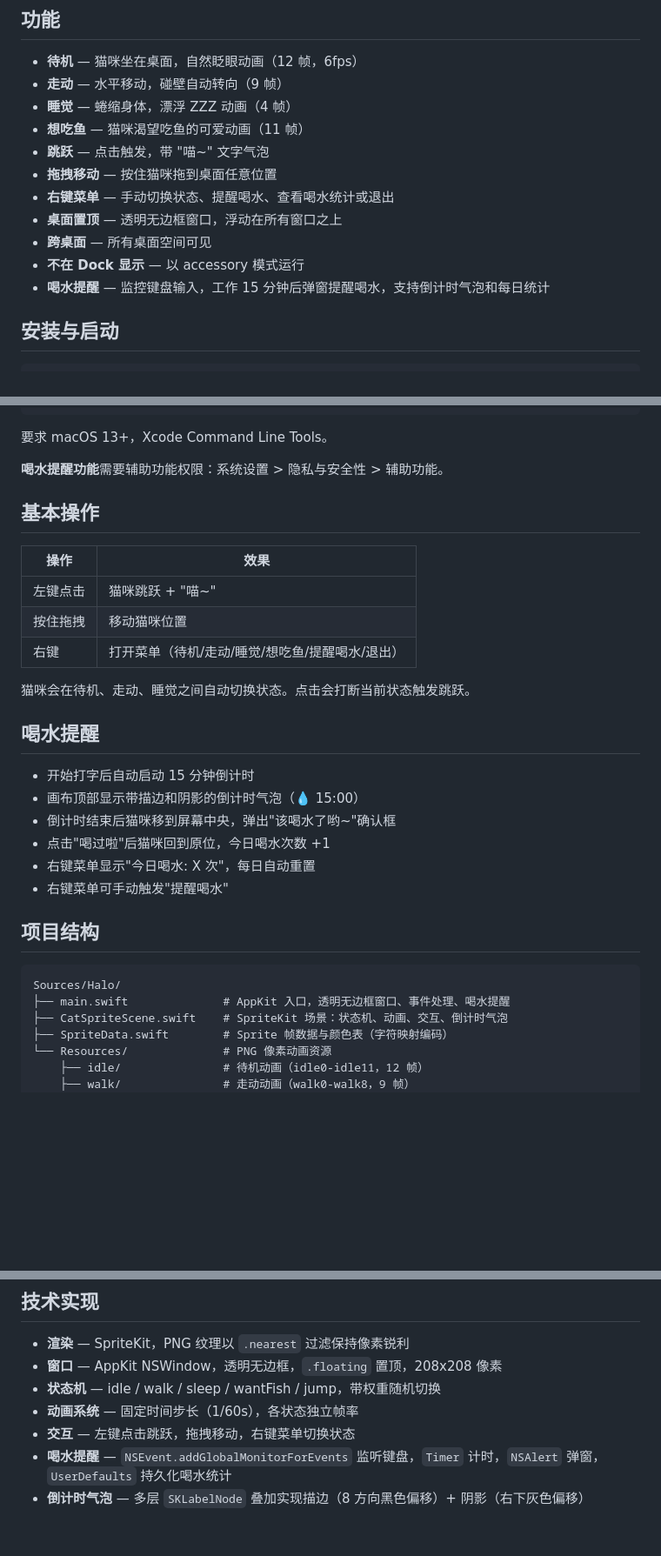
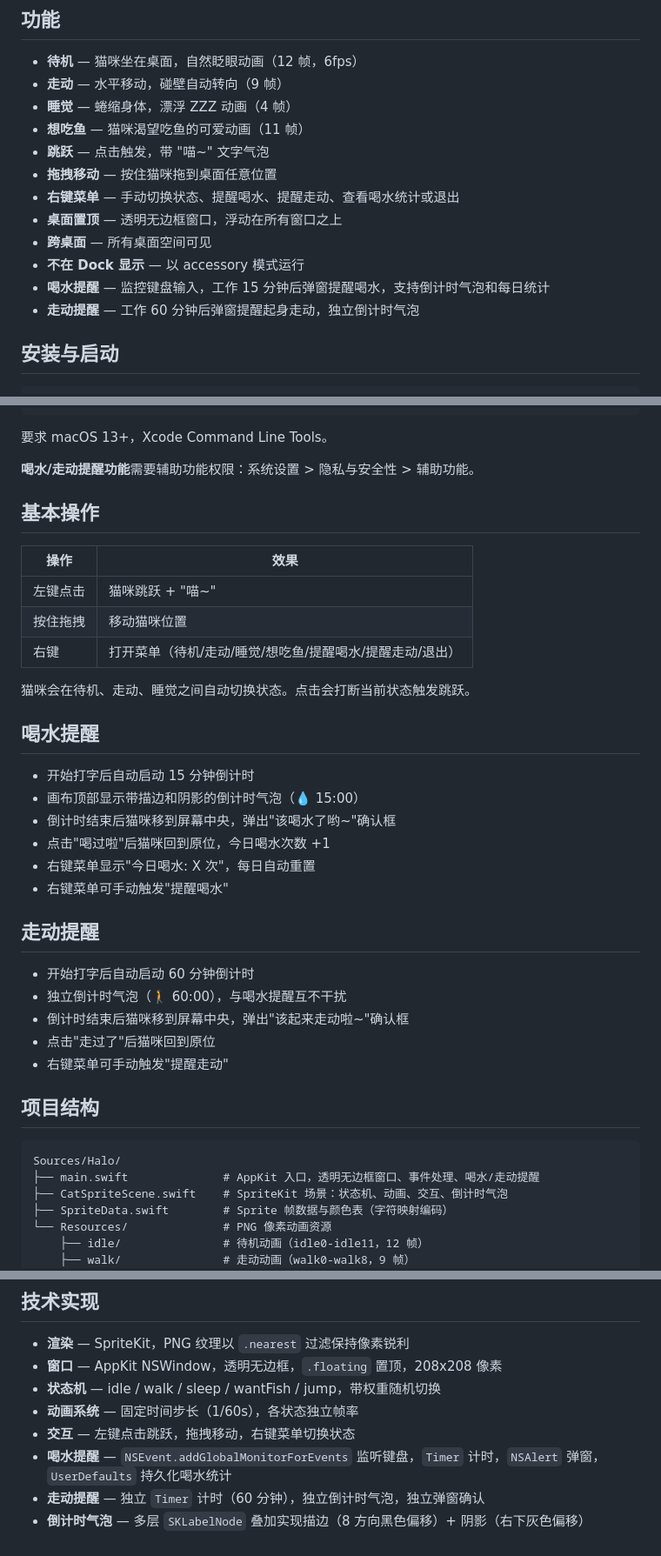
Before and after one commit to jaxonhowie/halo, a Markdown page: README.md, 3 parts joined by grey strips. Shown at 87% size. Rendered like a GitHub page; blank space fills up the shorter version.

Commit message:
Update README with walk reminder feature documentation
Add walk reminder section, update feature list, operations table,
project structure, and technical implementation details.

Co-Authored-By: Claude Opus 4.7 <noreply@anthropic.com>

````diff
--- a/README.md
+++ b/README.md
@@ -10,11 +10,12 @@ macOS 桌面像素风布偶猫宠物。纯 Swift + SpriteKit 实现，无第三
 - **想吃鱼** — 猫咪渴望吃鱼的可爱动画（11 帧）
 - **跳跃** — 点击触发，带 "喵~" 文字气泡
 - **拖拽移动** — 按住猫咪拖到桌面任意位置
-- **右键菜单** — 手动切换状态、提醒喝水、查看喝水统计或退出
+- **右键菜单** — 手动切换状态、提醒喝水、提醒走动、查看喝水统计或退出
 - **桌面置顶** — 透明无边框窗口，浮动在所有窗口之上
 - **跨桌面** — 所有桌面空间可见
 - **不在 Dock 显示** — 以 accessory 模式运行
 - **喝水提醒** — 监控键盘输入，工作 15 分钟后弹窗提醒喝水，支持倒计时气泡和每日统计
+- **走动提醒** — 工作 60 分钟后弹窗提醒起身走动，独立倒计时气泡
 
 ## 安装与启动
 
@@ -36,7 +37,7 @@ open .build/Halo.app
 
 要求 macOS 13+，Xcode Command Line Tools。
 
-**喝水提醒功能**需要辅助功能权限：系统设置 > 隐私与安全性 > 辅助功能。
+**喝水/走动提醒功能**需要辅助功能权限：系统设置 > 隐私与安全性 > 辅助功能。
 
 ## 基本操作
 
@@ -44,7 +45,7 @@ open .build/Halo.app
 |------|------|
 | 左键点击 | 猫咪跳跃 + "喵~" |
 | 按住拖拽 | 移动猫咪位置 |
-| 右键 | 打开菜单（待机/走动/睡觉/想吃鱼/提醒喝水/退出） |
+| 右键 | 打开菜单（待机/走动/睡觉/想吃鱼/提醒喝水/提醒走动/退出） |
 
 猫咪会在待机、走动、睡觉之间自动切换状态。点击会打断当前状态触发跳跃。
 
@@ -57,11 +58,19 @@ open .build/Halo.app
 - 右键菜单显示"今日喝水: X 次"，每日自动重置
 - 右键菜单可手动触发"提醒喝水"
 
+## 走动提醒
+
+- 开始打字后自动启动 60 分钟倒计时
+- 独立倒计时气泡（🚶 60:00），与喝水提醒互不干扰
+- 倒计时结束后猫咪移到屏幕中央，弹出"该起来走动啦~"确认框
+- 点击"走过了"后猫咪回到原位
+- 右键菜单可手动触发"提醒走动"
+
 ## 项目结构
 
 ```
 Sources/Halo/
-├── main.swift              # AppKit 入口，透明无边框窗口、事件处理、喝水提醒
+├── main.swift              # AppKit 入口，透明无边框窗口、事件处理、喝水/走动提醒
 ├── CatSpriteScene.swift    # SpriteKit 场景：状态机、动画、交互、倒计时气泡
 ├── SpriteData.swift        # Sprite 帧数据与颜色表（字符映射编码）
 └── Resources/              # PNG 像素动画资源
@@ -79,4 +88,5 @@ Sources/Halo/
 - **动画系统** — 固定时间步长（1/60s），各状态独立帧率
 - **交互** — 左键点击跳跃，拖拽移动，右键菜单切换状态
 - **喝水提醒** — `NSEvent.addGlobalMonitorForEvents` 监听键盘，`Timer` 计时，`NSAlert` 弹窗，`UserDefaults` 持久化喝水统计
+- **走动提醒** — 独立 `Timer` 计时（60 分钟），独立倒计时气泡，独立弹窗确认
 - **倒计时气泡** — 多层 `SKLabelNode` 叠加实现描边（8 方向黑色偏移）+ 阴影（右下灰色偏移）
````
